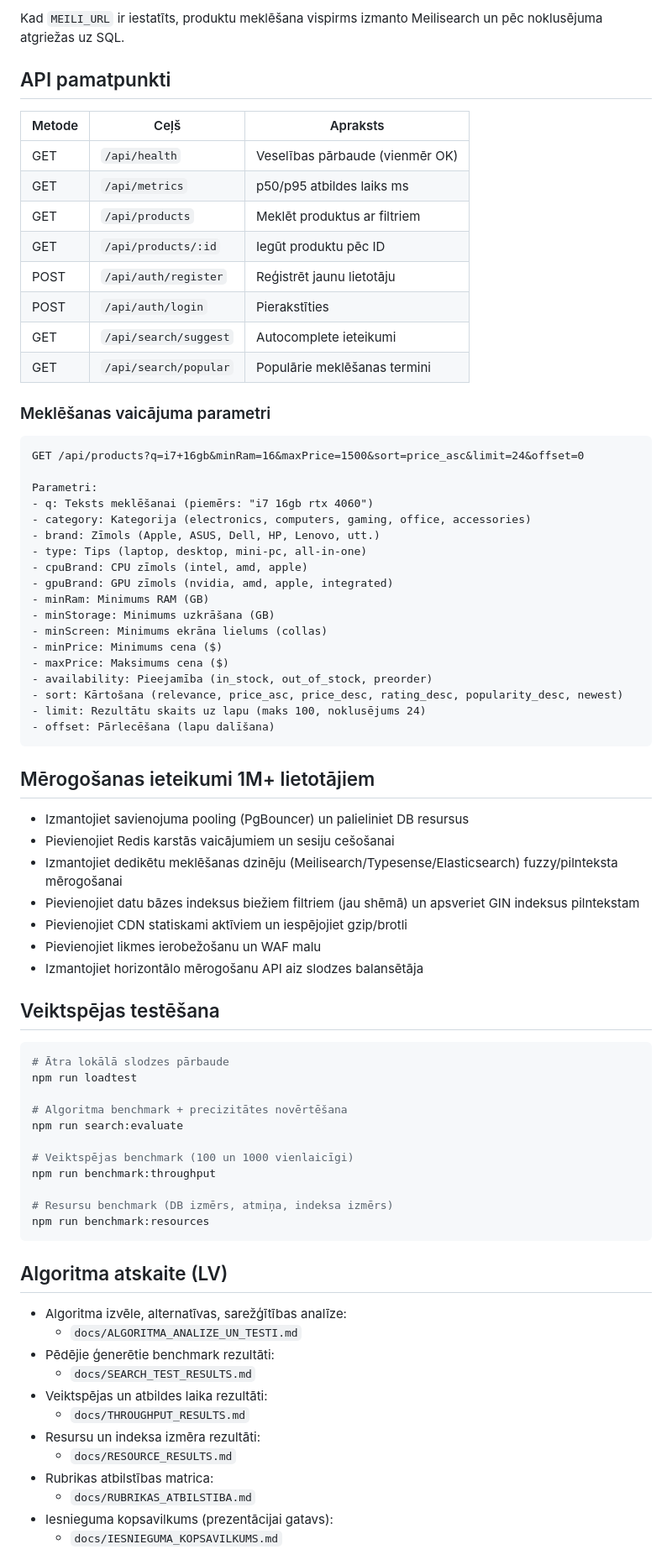
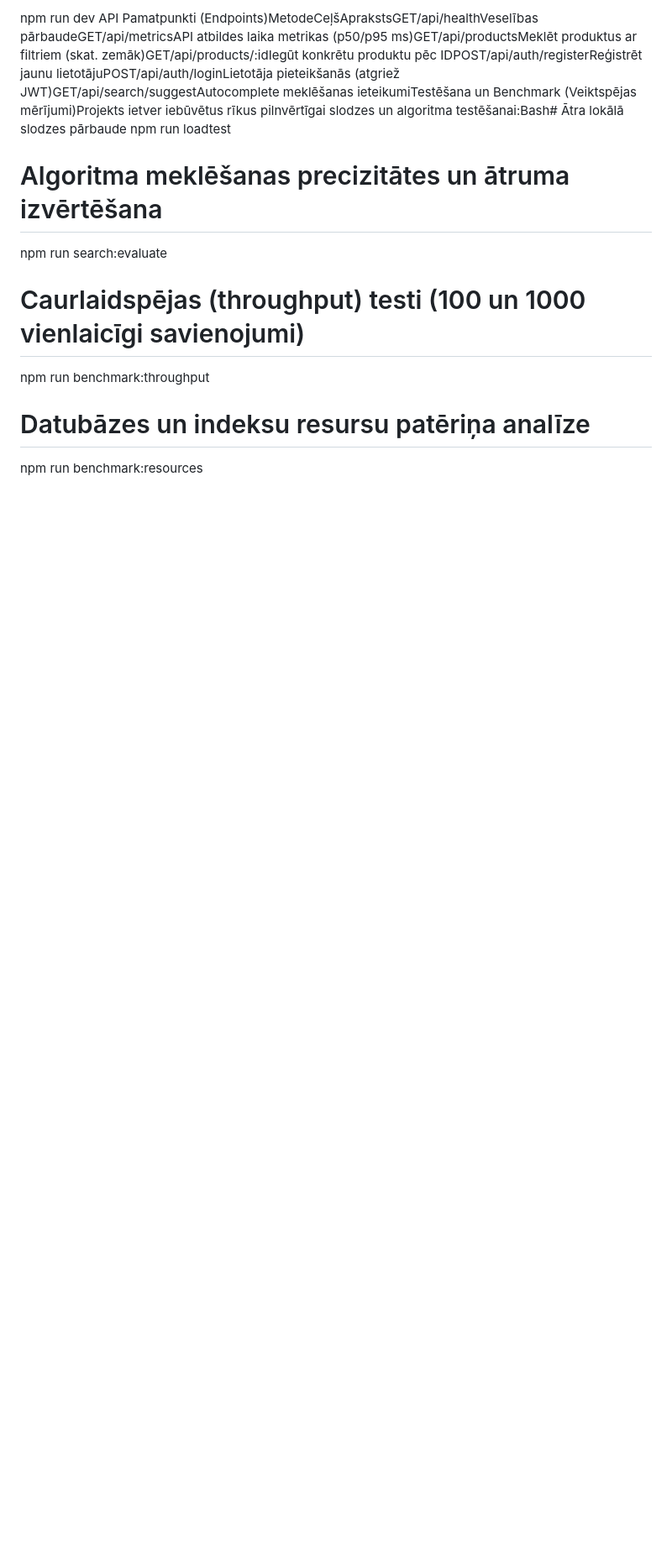
Before and after one commit to DarkW1zard-xyz/vochdemo, a Markdown page: README.md, the part around one of its changes. Shown at 84% size. Drawn GitHub-style; blank space fills up the shorter version.

````diff
--- a/README.md
+++ b/README.md
@@ -96,79 +29,11 @@ npm run dev
-Kad `MEILI_URL` ir iestatīts, produktu meklēšana vispirms izmanto Meilisearch un pēc noklusējuma atgriežas uz SQL.
-
-## API pamatpunkti
-
-| Metode | Ceļš | Apraksts |
-|--------|------|----------|
-| GET | `/api/health` | Veselības pārbaude (vienmēr OK) |
-| GET | `/api/metrics` | p50/p95 atbildes laiks ms |
-| GET | `/api/products` | Meklēt produktus ar filtriem |
-| GET | `/api/products/:id` | Iegūt produktu pēc ID |
-| POST | `/api/auth/register` | Reģistrēt jaunu lietotāju |
-| POST | `/api/auth/login` | Pierakstīties |
-| GET | `/api/search/suggest` | Autocomplete ieteikumi |
-| GET | `/api/search/popular` | Populārie meklēšanas termini |
-
-### Meklēšanas vaicājuma parametri
-
-```
-GET /api/products?q=i7+16gb&minRam=16&maxPrice=1500&sort=price_asc&limit=24&offset=0
-
-Parametri:
-- q: Teksts meklēšanai (piemērs: "i7 16gb rtx 4060")
-- category: Kategorija (electronics, computers, gaming, office, accessories)
-- brand: Zīmols (Apple, ASUS, Dell, HP, Lenovo, utt.)
-- type: Tips (laptop, desktop, mini-pc, all-in-one)
-- cpuBrand: CPU zīmols (intel, amd, apple)
-- gpuBrand: GPU zīmols (nvidia, amd, apple, integrated)
-- minRam: Minimums RAM (GB)
-- minStorage: Minimums uzkrāšana (GB)
-- minScreen: Minimums ekrāna lielums (collas)
-- minPrice: Minimums cena ($)
-- maxPrice: Maksimums cena ($)
-- availability: Pieejamība (in_stock, out_of_stock, preorder)
-- sort: Kārtošana (relevance, price_asc, price_desc, rating_desc, popularity_desc, newest)
-- limit: Rezultātu skaits uz lapu (maks 100, noklusējums 24)
-- offset: Pārlecēšana (lapu dalīšana)
-```
-
-## Mērogošanas ieteikumi 1M+ lietotājiem
-
-- Izmantojiet savienojuma pooling (PgBouncer) un palieliniet DB resursus
-- Pievienojiet Redis karstās vaicājumiem un sesiju cešošanai
-- Izmantojiet dedikētu meklēšanas dzinēju (Meilisearch/Typesense/Elasticsearch) fuzzy/pilnteksta mērogošanai
-- Pievienojiet datu bāzes indeksus biežiem filtriem (jau shēmā) un apsveriet GIN indeksus pilntekstam
-- Pievienojiet CDN statiskami aktīviem un iespējojiet gzip/brotli
-- Pievienojiet likmes ierobežošanu un WAF malu
-- Izmantojiet horizontālo mērogošanu API aiz slodzes balansētāja
-
-## Veiktspējas testēšana
-
-```bash
-# Ātra lokālā slodzes pārbaude
+API Pamatpunkti (Endpoints)MetodeCeļšAprakstsGET/api/healthVeselības pārbaudeGET/api/metricsAPI atbildes laika metrikas (p50/p95 ms)GET/api/productsMeklēt produktus ar filtriem (skat. zemāk)GET/api/products/:idIegūt konkrētu produktu pēc IDPOST/api/auth/registerReģistrēt jaunu lietotājuPOST/api/auth/loginLietotāja pieteikšanās (atgriež JWT)GET/api/search/suggestAutocomplete meklēšanas ieteikumiTestēšana un Benchmark (Veiktspējas mērījumi)Projekts ietver iebūvētus rīkus pilnvērtīgai slodzes un algoritma testēšanai:Bash# Ātra lokālā slodzes pārbaude
 npm run loadtest
 
-# Algoritma benchmark + precizitātes novērtēšana
+# Algoritma meklēšanas precizitātes un ātruma izvērtēšana
 npm run search:evaluate
 
-# Veiktspējas benchmark (100 un 1000 vienlaicīgi)
+# Caurlaidspējas (throughput) testi (100 un 1000 vienlaicīgi savienojumi)
 npm run benchmark:throughput
 
-# Resursu benchmark (DB izmērs, atmiņa, indeksa izmērs)
+# Datubāzes un indeksu resursu patēriņa analīze
 npm run benchmark:resources
-```
-
-## Algoritma atskaite (LV)
-
-- Algoritma izvēle, alternatīvas, sarežģītības analīze:
-  - `docs/ALGORITMA_ANALIZE_UN_TESTI.md`
-- Pēdējie ģenerētie benchmark rezultāti:
-  - `docs/SEARCH_TEST_RESULTS.md`
-- Veiktspējas un atbildes laika rezultāti:
-  - `docs/THROUGHPUT_RESULTS.md`
-- Resursu un indeksa izmēra rezultāti:
-  - `docs/RESOURCE_RESULTS.md`
-- Rubrikas atbilstības matrica:
-  - `docs/RUBRIKAS_ATBILSTIBA.md`
-- Iesnieguma kopsavilkums (prezentācijai gatavs):
-  - `docs/IESNIEGUMA_KOPSAVILKUMS.md`
-
````
Also changed, not shown: other parts of README.md (+15 -153 lines).
